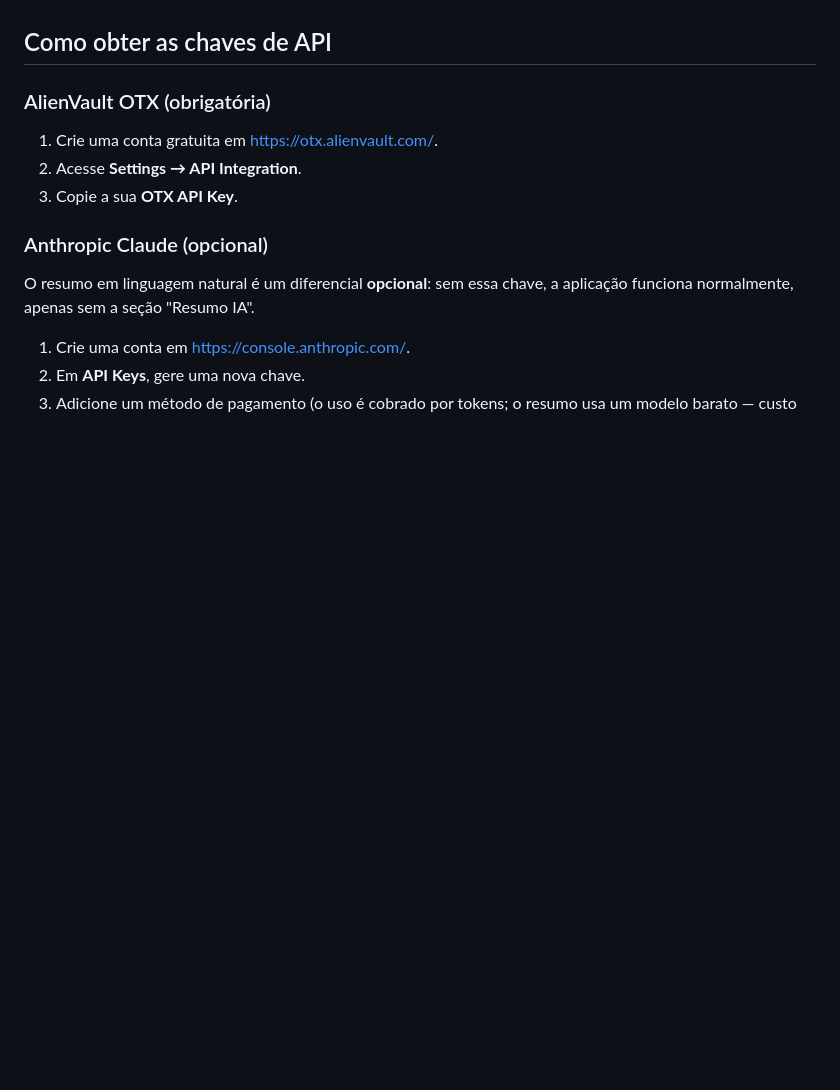
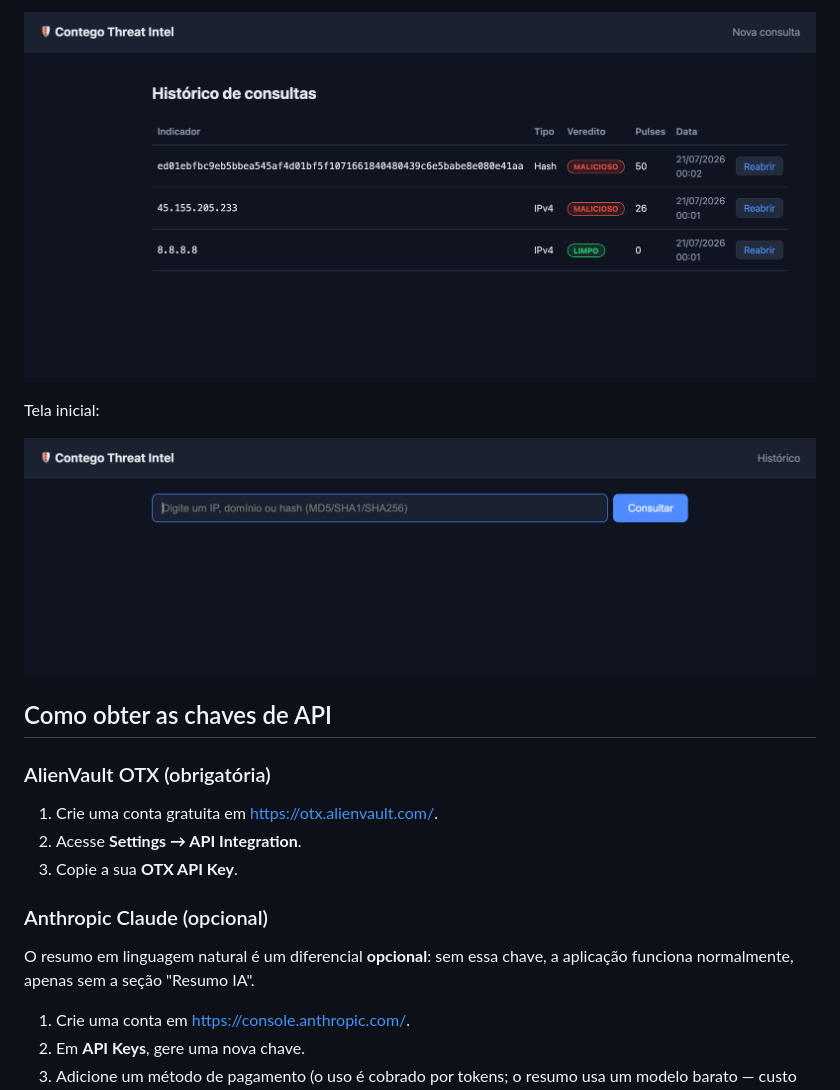
Before and after one commit to arthurcamargo03/contego-threat-intel, a Markdown page: README.md, the part around one of its changes. GitHub-like rendering; pictures changed too: docs/01-home.png (added), docs/04-historico.png (added); blank space fills up the shorter version.

```diff
--- a/README.md
+++ b/README.md
@@ -30,3 +44,8 @@ de um briefing para o cliente.
+![Histórico de consultas](docs/04-historico.png)
+
+Tela inicial:
+
+![Tela inicial](docs/01-home.png)
 
 ## Como obter as chaves de API
 
```
Also changed, not shown: other parts of README.md (+14 -0 lines), docs/02-ip-limpo.png (added), docs/03-hash-resumo-ia.png (added).
